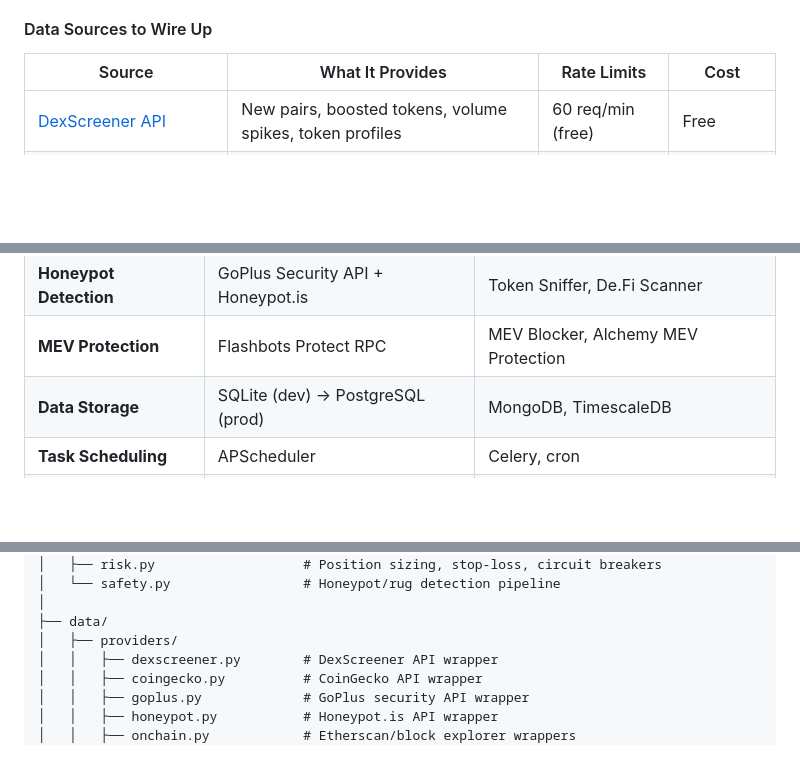
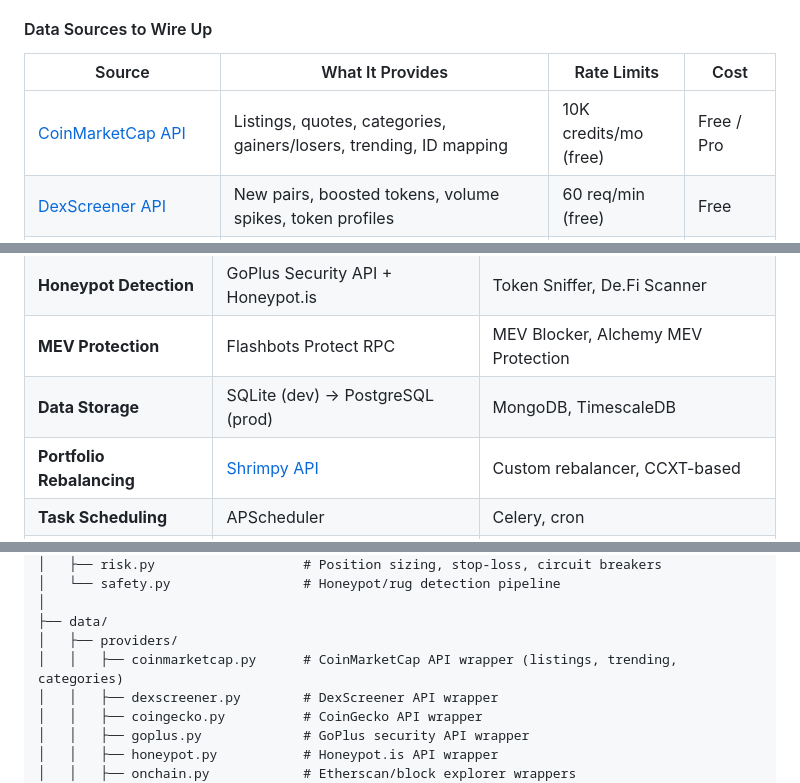
Before and after one commit to Shamrock2245/shamrock-trading-bot, a Markdown page: MANUS_PROJECT_INSTRUCTIONS.md, 3 parts joined by grey strips. Drawn GitHub-style; blank space fills up the shorter version.

```diff
--- a/MANUS_PROJECT_INSTRUCTIONS.md
+++ b/MANUS_PROJECT_INSTRUCTIONS.md
@@ -36,6 +36,7 @@ Build a multi-chain scanner that finds new/undervalued tokens before they pump.
 
 | Source | What It Provides | Rate Limits | Cost |
 |--------|-----------------|-------------|------|
+| [CoinMarketCap API](https://coinmarketcap.com/api/documentation/v1/) | Listings, quotes, categories, gainers/losers, trending, ID mapping | 10K credits/mo (free) | Free / Pro |
 | [DexScreener API](https://docs.dexscreener.com/api/reference) | New pairs, boosted tokens, volume spikes, token profiles | 60 req/min (free) | Free |
 | [CoinGecko API](https://www.coingecko.com/en/api) | Market cap, historical data, trending coins, OHLCV | 30 req/min (free) | Free / Pro |
 | [Bitquery](https://bitquery.io/) | On-chain DEX trades, whale movements, token flows | Varies | Free tier + paid |
@@ -304,6 +374,7 @@ WALLET_STRATEGY = {
 | **Honeypot Detection** | GoPlus Security API + Honeypot.is | Token Sniffer, De.Fi Scanner |
 | **MEV Protection** | Flashbots Protect RPC | MEV Blocker, Alchemy MEV Protection |
 | **Data Storage** | SQLite (dev) → PostgreSQL (prod) | MongoDB, TimescaleDB |
+| **Portfolio Rebalancing** | [Shrimpy API](https://developers.shrimpy.io/) | Custom rebalancer, CCXT-based |
 | **Task Scheduling** | APScheduler | Celery, cron |
 | **Notifications** | Slack webhooks + Telegram Bot | Discord webhooks |
 | **Dashboard** | Streamlit | Next.js, Grafana |
@@ -462,6 +540,7 @@ shamrock-trading-bot/
 │
 ├── data/
 │   ├── providers/
+│   │   ├── coinmarketcap.py      # CoinMarketCap API wrapper (listings, trending, categories)
 │   │   ├── dexscreener.py        # DexScreener API wrapper
 │   │   ├── coingecko.py          # CoinGecko API wrapper
 │   │   ├── goplus.py             # GoPlus security API wrapper
```
Also changed, not shown: other parts of MANUS_PROJECT_INSTRUCTIONS.md (+80 -2 lines).
